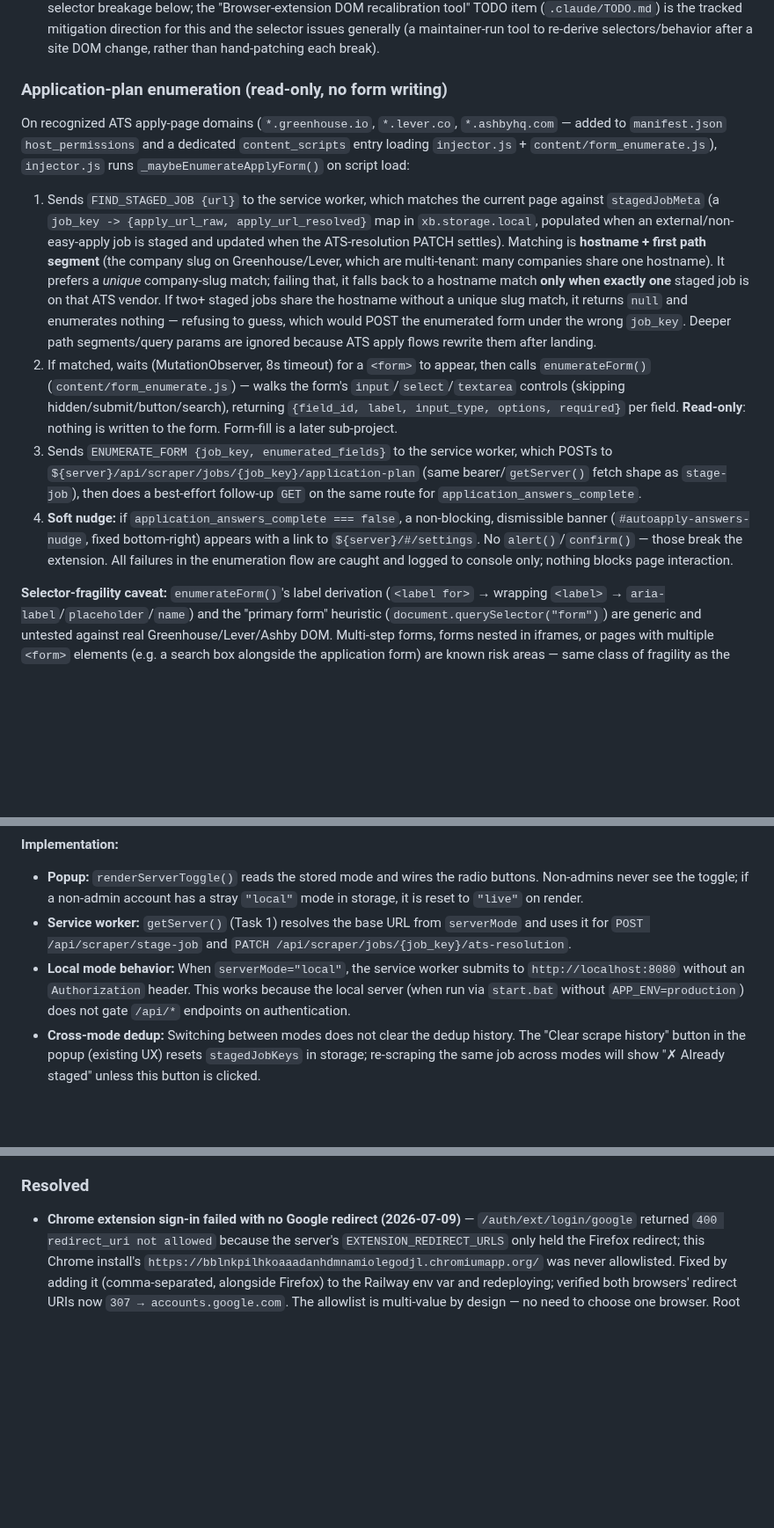
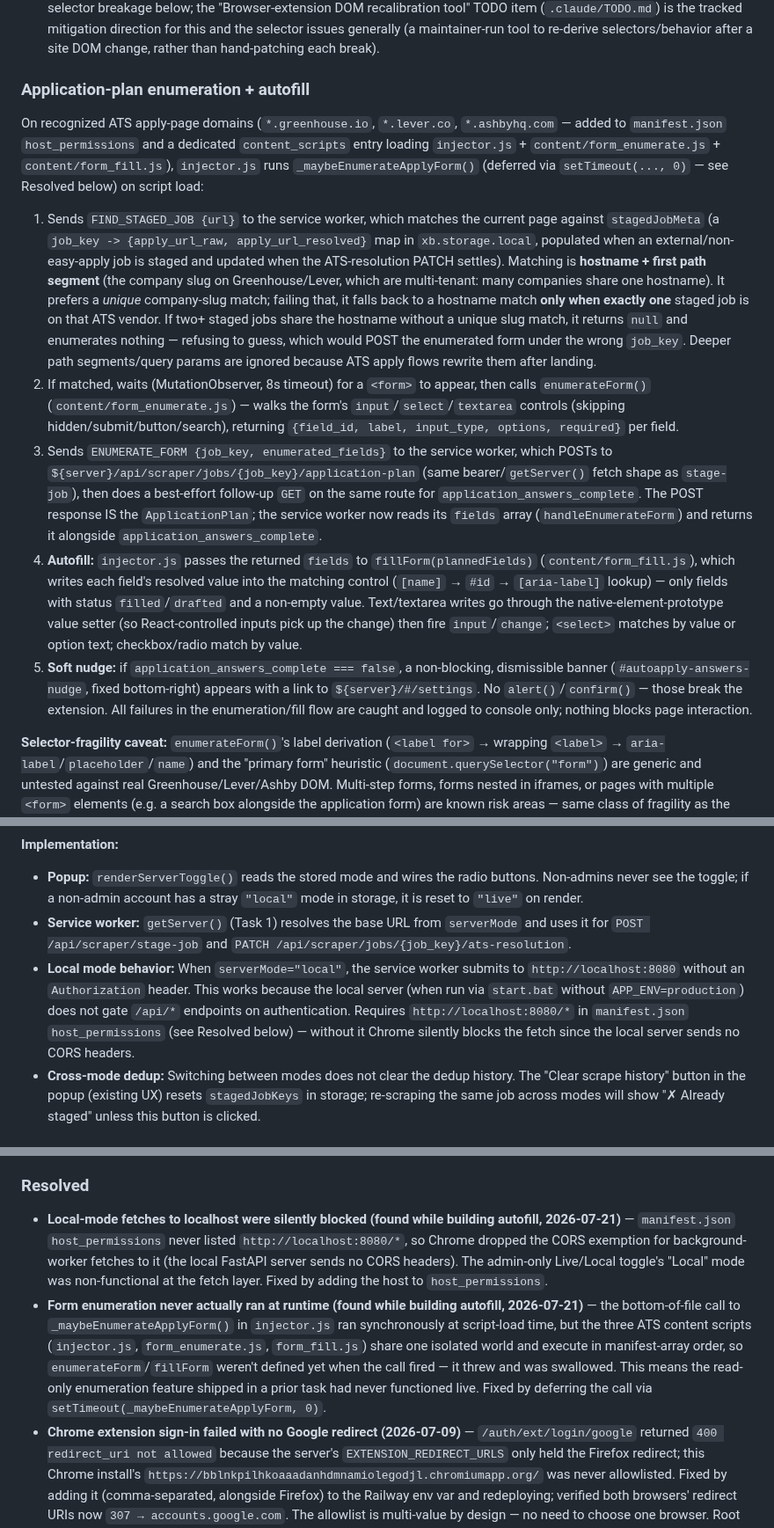
Before and after one commit to thebarlow/AutoApply, a Markdown page: browser-extension/CONTEXT.md, 3 parts joined by grey strips. Shown at 88% size. GitHub-like rendering; blank space fills up the shorter version.

Commit message:
[docs] Document autofill writer, injector ordering fix, localhost permission

```diff
--- a/browser-extension/CONTEXT.md
+++ b/browser-extension/CONTEXT.md
@@ -82,12 +82,13 @@ Extension-side: `stagedJobKeys` array in `xb.storage.local` (checked via `CHECK_
    the selector issues generally (a maintainer-run tool to re-derive selectors/behavior
    after a site DOM change, rather than hand-patching each break).
 
-### Application-plan enumeration (read-only, no form writing)
-On recognized ATS apply-page domains (`*.greenhouse.io`, `*.lever.co`, `*.ashbyhq.com` — added to `manifest.json` `host_permissions` and a dedicated `content_scripts` entry loading `injector.js` + `content/form_enumerate.js`), `injector.js` runs `_maybeEnumerateApplyForm()` on script load:
+### Application-plan enumeration + autofill
+On recognized ATS apply-page domains (`*.greenhouse.io`, `*.lever.co`, `*.ashbyhq.com` — added to `manifest.json` `host_permissions` and a dedicated `content_scripts` entry loading `injector.js` + `content/form_enumerate.js` + `content/form_fill.js`), `injector.js` runs `_maybeEnumerateApplyForm()` (deferred via `setTimeout(..., 0)` — see Resolved below) on script load:
 1. Sends `FIND_STAGED_JOB {url}` to the service worker, which matches the current page against `stagedJobMeta` (a `job_key -> {apply_url_raw, apply_url_resolved}` map in `xb.storage.local`, populated when an external/non-easy-apply job is staged and updated when the ATS-resolution PATCH settles). Matching is **hostname + first path segment** (the company slug on Greenhouse/Lever, which are multi-tenant: many companies share one hostname). It prefers a *unique* company-slug match; failing that, it falls back to a hostname match **only when exactly one** staged job is on that ATS vendor. If two+ staged jobs share the hostname without a unique slug match, it returns `null` and enumerates nothing — refusing to guess, which would POST the enumerated form under the wrong `job_key`. Deeper path segments/query params are ignored because ATS apply flows rewrite them after landing.
-2. If matched, waits (MutationObserver, 8s timeout) for a `<form>` to appear, then calls `enumerateForm()` (`content/form_enumerate.js`) — walks the form's `input`/`select`/`textarea` controls (skipping hidden/submit/button/search), returning `{field_id, label, input_type, options, required}` per field. **Read-only**: nothing is written to the form. Form-fill is a later sub-project.
-3. Sends `ENUMERATE_FORM {job_key, enumerated_fields}` to the service worker, which POSTs to `${server}/api/scraper/jobs/{job_key}/application-plan` (same bearer/`getServer()` fetch shape as `stage-job`), then does a best-effort follow-up `GET` on the same route for `application_answers_complete`.
-4. **Soft nudge:** if `application_answers_complete === false`, a non-blocking, dismissible banner (`#autoapply-answers-nudge`, fixed bottom-right) appears with a link to `${server}/#/settings`. No `alert()`/`confirm()` — those break the extension. All failures in the enumeration flow are caught and logged to console only; nothing blocks page interaction.
+2. If matched, waits (MutationObserver, 8s timeout) for a `<form>` to appear, then calls `enumerateForm()` (`content/form_enumerate.js`) — walks the form's `input`/`select`/`textarea` controls (skipping hidden/submit/button/search), returning `{field_id, label, input_type, options, required}` per field.
+3. Sends `ENUMERATE_FORM {job_key, enumerated_fields}` to the service worker, which POSTs to `${server}/api/scraper/jobs/{job_key}/application-plan` (same bearer/`getServer()` fetch shape as `stage-job`), then does a best-effort follow-up `GET` on the same route for `application_answers_complete`. The POST response IS the `ApplicationPlan`; the service worker now reads its `fields` array (`handleEnumerateForm`) and returns it alongside `application_answers_complete`.
+4. **Autofill:** `injector.js` passes the returned `fields` to `fillForm(plannedFields)` (`content/form_fill.js`), which writes each field's resolved value into the matching control (`[name]` → `#id` → `[aria-label]` lookup) — only fields with status `filled`/`drafted` and a non-empty value. Text/textarea writes go through the native-element-prototype value setter (so React-controlled inputs pick up the change) then fire `input`/`change`; `<select>` matches by value or option text; checkbox/radio match by value.
+5. **Soft nudge:** if `application_answers_complete === false`, a non-blocking, dismissible banner (`#autoapply-answers-nudge`, fixed bottom-right) appears with a link to `${server}/#/settings`. No `alert()`/`confirm()` — those break the extension. All failures in the enumeration/fill flow are caught and logged to console only; nothing blocks page interaction.
 
 **Selector-fragility caveat:** `enumerateForm()`'s label derivation (`<label for>` → wrapping `<label>` → `aria-label`/`placeholder`/`name`) and the "primary form" heuristic (`document.querySelector("form")`) are generic and untested against real Greenhouse/Lever/Ashby DOM. Multi-step forms, forms nested in iframes, or pages with multiple `<form>` elements (e.g. a search box alongside the application form) are known risk areas — same class of fragility as the LinkedIn/Indeed selector issues below.
 
@@ -119,7 +120,7 @@ The popup now includes an optional toggle (admin users only) that routes job sub
 **Implementation:**
 - **Popup:** `renderServerToggle()` reads the stored mode and wires the radio buttons. Non-admins never see the toggle; if a non-admin account has a stray `"local"` mode in storage, it is reset to `"live"` on render.
 - **Service worker:** `getServer()` (Task 1) resolves the base URL from `serverMode` and uses it for `POST /api/scraper/stage-job` and `PATCH /api/scraper/jobs/{job_key}/ats-resolution`.
-- **Local mode behavior:** When `serverMode="local"`, the service worker submits to `http://localhost:8080` without an `Authorization` header. This works because the local server (when run via `start.bat` without `APP_ENV=production`) does not gate `/api/*` endpoints on authentication.
+- **Local mode behavior:** When `serverMode="local"`, the service worker submits to `http://localhost:8080` without an `Authorization` header. This works because the local server (when run via `start.bat` without `APP_ENV=production`) does not gate `/api/*` endpoints on authentication. Requires `http://localhost:8080/*` in `manifest.json` `host_permissions` (see Resolved below) — without it Chrome silently blocks the fetch since the local server sends no CORS headers.
 - **Cross-mode dedup:** Switching between modes does not clear the dedup history. The "Clear scrape history" button in the popup (existing UX) resets `stagedJobKeys` in storage; re-scraping the same job across modes will show "✗ Already staged" unless this button is clicked.
 
 ## Known Issues (open)
@@ -158,6 +159,18 @@ The read-only form enumeration + soft nudge added in this feature has **not** be
 5. Repeat across all three ATS domains (Greenhouse, Lever, Ashby) — selectors/label derivation are generic and unverified per-vendor (see caveat above).
 
 ### Resolved
+- **Local-mode fetches to localhost were silently blocked (found while building autofill, 2026-07-21)** —
+  `manifest.json` `host_permissions` never listed `http://localhost:8080/*`, so Chrome dropped the
+  CORS exemption for background-worker fetches to it (the local FastAPI server sends no CORS
+  headers). The admin-only Live/Local toggle's "Local" mode was non-functional at the fetch layer.
+  Fixed by adding the host to `host_permissions`.
+- **Form enumeration never actually ran at runtime (found while building autofill, 2026-07-21)** —
+  the bottom-of-file call to `_maybeEnumerateApplyForm()` in `injector.js` ran synchronously at
+  script-load time, but the three ATS content scripts (`injector.js`, `form_enumerate.js`,
+  `form_fill.js`) share one isolated world and execute in manifest-array order, so
+  `enumerateForm`/`fillForm` weren't defined yet when the call fired — it threw and was swallowed.
+  This means the read-only enumeration feature shipped in a prior task had never functioned live.
+  Fixed by deferring the call via `setTimeout(_maybeEnumerateApplyForm, 0)`.
 - **Chrome extension sign-in failed with no Google redirect (2026-07-09)** — `/auth/ext/login/google`
   returned `400 redirect_uri not allowed` because the server's `EXTENSION_REDIRECT_URLS` only held the
   Firefox redirect; this Chrome install's `https://bblnkpilhkoaaadanhdmnamiolegodjl.chromiumapp.org/`
```
Also changed, not shown: other parts of browser-extension/CONTEXT.md (+1 -1 lines), .claude/TODO.md (+22 -1 lines), 1 other file.
